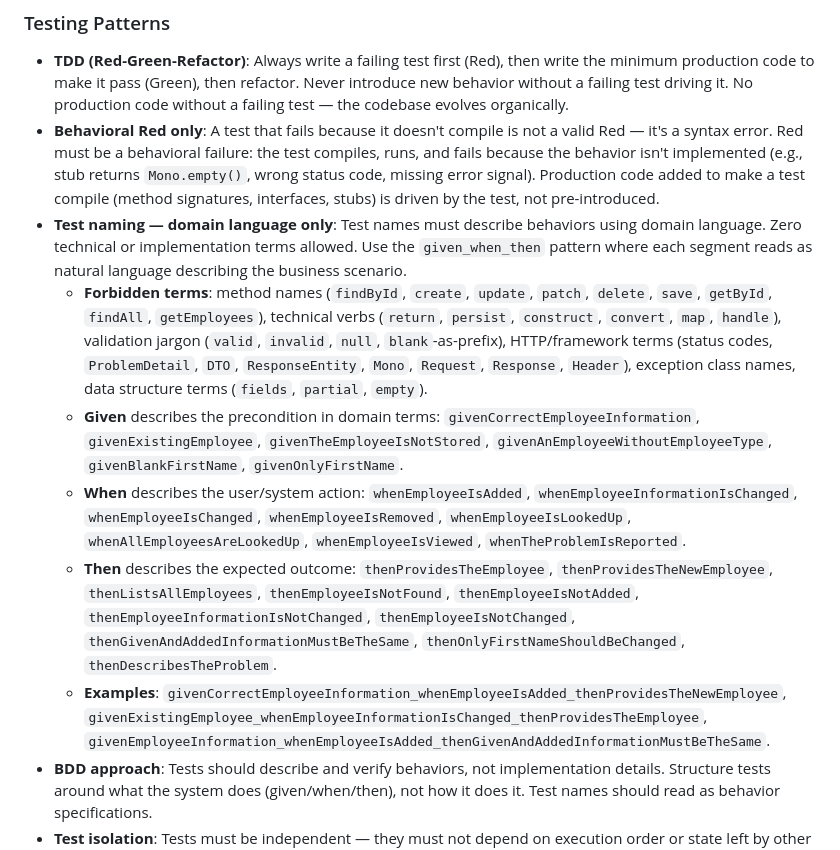
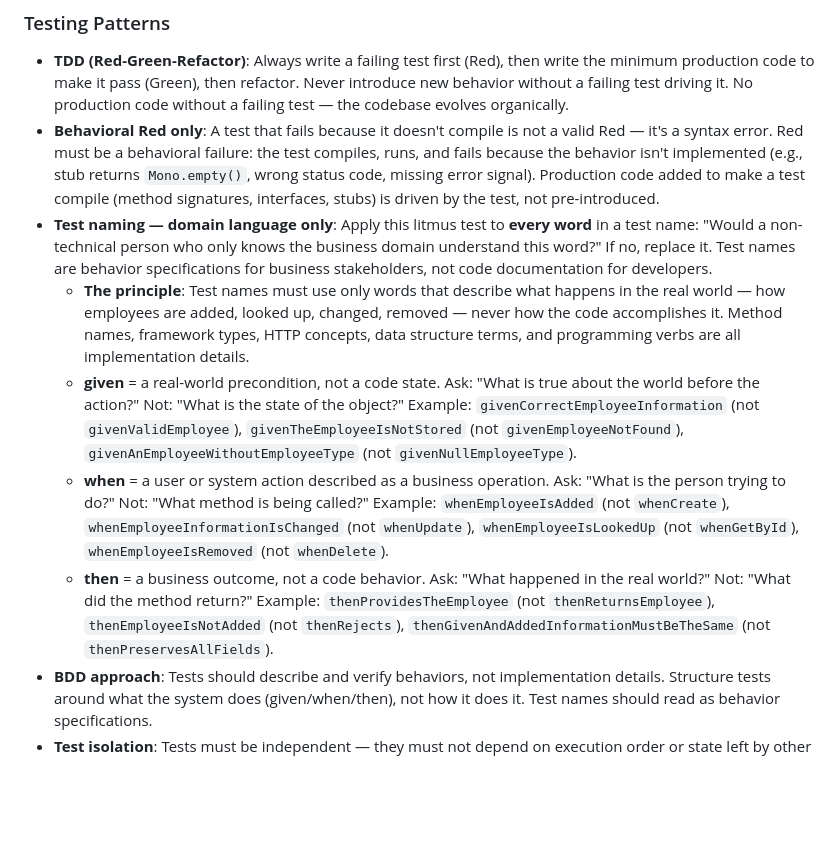
Before and after one commit to dryst0/employee-api, a Markdown page: CLAUDE.md, the part around the change. Drawn GitHub-style; blank space fills up the shorter version.

Commit message:
docs: rewrite test naming rules as principle-driven litmus test

```diff
--- a/CLAUDE.md
+++ b/CLAUDE.md
@@ -104,12 +104,11 @@ Dependency rules (enforced via ArchUnit):
 
 - **TDD (Red-Green-Refactor)**: Always write a failing test first (Red), then write the minimum production code to make it pass (Green), then refactor. Never introduce new behavior without a failing test driving it. No production code without a failing test — the codebase evolves organically.
 - **Behavioral Red only**: A test that fails because it doesn't compile is not a valid Red — it's a syntax error. Red must be a behavioral failure: the test compiles, runs, and fails because the behavior isn't implemented (e.g., stub returns `Mono.empty()`, wrong status code, missing error signal). Production code added to make a test compile (method signatures, interfaces, stubs) is driven by the test, not pre-introduced.
-- **Test naming — domain language only**: Test names must describe behaviors using domain language. Zero technical or implementation terms allowed. Use the `given_when_then` pattern where each segment reads as natural language describing the business scenario.
-  - **Forbidden terms**: method names (`findById`, `create`, `update`, `patch`, `delete`, `save`, `getById`, `findAll`, `getEmployees`), technical verbs (`return`, `persist`, `construct`, `convert`, `map`, `handle`), validation jargon (`valid`, `invalid`, `null`, `blank`-as-prefix), HTTP/framework terms (status codes, `ProblemDetail`, `DTO`, `ResponseEntity`, `Mono`, `Request`, `Response`, `Header`), exception class names, data structure terms (`fields`, `partial`, `empty`).
-  - **Given** describes the precondition in domain terms: `givenCorrectEmployeeInformation`, `givenExistingEmployee`, `givenTheEmployeeIsNotStored`, `givenAnEmployeeWithoutEmployeeType`, `givenBlankFirstName`, `givenOnlyFirstName`.
-  - **When** describes the user/system action: `whenEmployeeIsAdded`, `whenEmployeeInformationIsChanged`, `whenEmployeeIsChanged`, `whenEmployeeIsRemoved`, `whenEmployeeIsLookedUp`, `whenAllEmployeesAreLookedUp`, `whenEmployeeIsViewed`, `whenTheProblemIsReported`.
-  - **Then** describes the expected outcome: `thenProvidesTheEmployee`, `thenProvidesTheNewEmployee`, `thenListsAllEmployees`, `thenEmployeeIsNotFound`, `thenEmployeeIsNotAdded`, `thenEmployeeInformationIsNotChanged`, `thenEmployeeIsNotChanged`, `thenGivenAndAddedInformationMustBeTheSame`, `thenOnlyFirstNameShouldBeChanged`, `thenDescribesTheProblem`.
-  - **Examples**: `givenCorrectEmployeeInformation_whenEmployeeIsAdded_thenProvidesTheNewEmployee`, `givenExistingEmployee_whenEmployeeInformationIsChanged_thenProvidesTheEmployee`, `givenEmployeeInformation_whenEmployeeIsAdded_thenGivenAndAddedInformationMustBeTheSame`.
+- **Test naming — domain language only**: Apply this litmus test to **every word** in a test name: "Would a non-technical person who only knows the business domain understand this word?" If no, replace it. Test names are behavior specifications for business stakeholders, not code documentation for developers.
+  - **The principle**: Test names must use only words that describe what happens in the real world — how employees are added, looked up, changed, removed — never how the code accomplishes it. Method names, framework types, HTTP concepts, data structure terms, and programming verbs are all implementation details.
+  - **given** = a real-world precondition, not a code state. Ask: "What is true about the world before the action?" Not: "What is the state of the object?" Example: `givenCorrectEmployeeInformation` (not `givenValidEmployee`), `givenTheEmployeeIsNotStored` (not `givenEmployeeNotFound`), `givenAnEmployeeWithoutEmployeeType` (not `givenNullEmployeeType`).
+  - **when** = a user or system action described as a business operation. Ask: "What is the person trying to do?" Not: "What method is being called?" Example: `whenEmployeeIsAdded` (not `whenCreate`), `whenEmployeeInformationIsChanged` (not `whenUpdate`), `whenEmployeeIsLookedUp` (not `whenGetById`), `whenEmployeeIsRemoved` (not `whenDelete`).
+  - **then** = a business outcome, not a code behavior. Ask: "What happened in the real world?" Not: "What did the method return?" Example: `thenProvidesTheEmployee` (not `thenReturnsEmployee`), `thenEmployeeIsNotAdded` (not `thenRejects`), `thenGivenAndAddedInformationMustBeTheSame` (not `thenPreservesAllFields`).
 - **BDD approach**: Tests should describe and verify behaviors, not implementation details. Structure tests around what the system does (given/when/then), not how it does it. Test names should read as behavior specifications.
 - **Test isolation**: Tests must be independent — they must not depend on execution order or state left by other tests. Each test sets up its own preconditions and must pass whether run alone or with the full suite.
 - **Fakes over mocks**: Default to fakes (in-memory implementations of interfaces) for collaborators you own — they test real behavior and don't break when internals are refactored. Use mocks only for boundaries you don't own (external APIs, third-party libraries) or to simulate failure scenarios.
```
